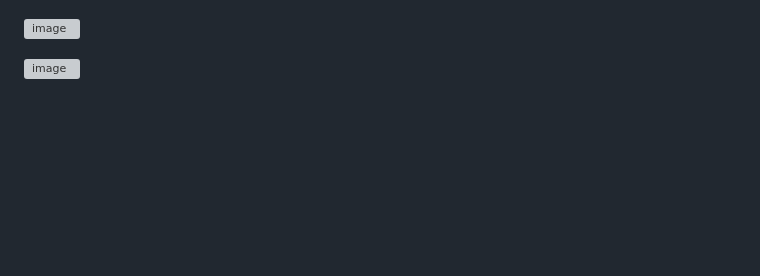
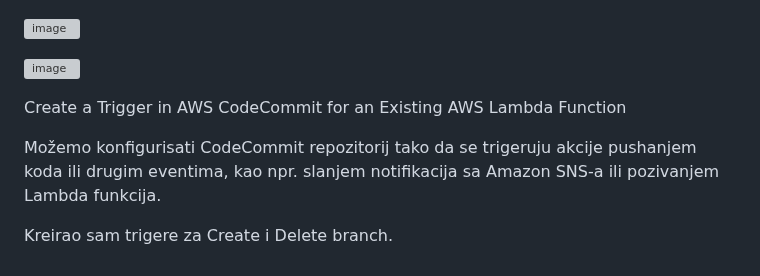
Before and after one commit to farisduda/Faris-Cakal-devops-mentorship, a Markdown page: week-13/git-flow workshop.md, the part around the change. Rendered like a GitHub page; blank space fills up the shorter version; grey boxes are pictures that could not be loaded.

```diff
--- a/week-13/git-flow workshop.md
+++ b/week-13/git-flow workshop.md
@@ -252,3 +252,11 @@ Dobijemo kreiran stack za Lambda funkcije i dvije funkcije Lambda: create i dele
 
 
 ![image](https://github.com/farisduda/Faris-Cakal-devops-mentorship/assets/39408064/6c9d6c89-39d8-4d75-9a53-18aa7bb9695e)
+
+
+
+Create a Trigger in AWS CodeCommit for an Existing AWS Lambda Function
+
+Možemo konfigurisati CodeCommit repozitorij tako da se trigeruju akcije pushanjem koda ili drugim eventima, kao npr. slanjem notifikacija sa Amazon SNS-a ili pozivanjem Lambda funkcija.
+
+Kreirao sam trigere za Create i Delete branch.
```
